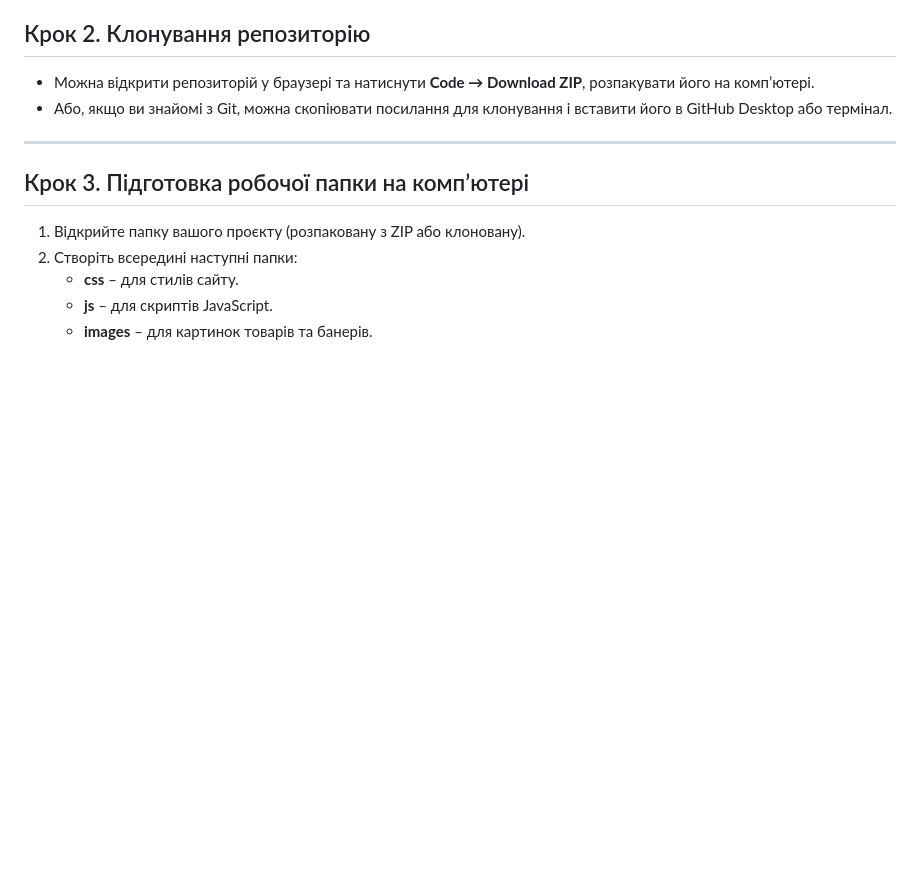
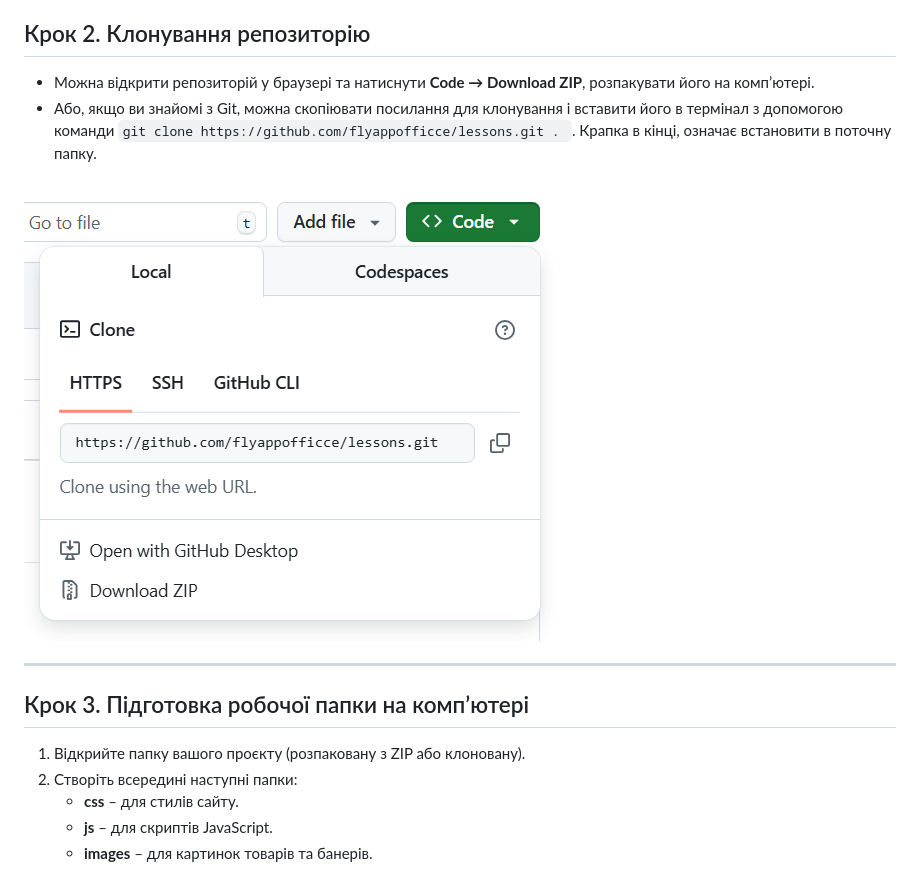
Before and after one commit to flyappofficce/lessons, a Markdown page: Online-market/lesson1.md, the part around the change. Rendered like a GitHub page; pictures changed too: Online-market/image.png (added); blank space fills up the shorter version.

```diff
--- a/Online-market/lesson1.md
+++ b/Online-market/lesson1.md
@@ -25,7 +25,10 @@
 ## Крок 2. Клонування репозиторію
 
 - Можна відкрити репозиторій у браузері та натиснути **Code → Download ZIP**, розпакувати його на комп’ютері.
-- Або, якщо ви знайомі з Git, можна скопіювати посилання для клонування і вставити його в GitHub Desktop або термінал.
+- Або, якщо ви знайомі з Git, можна скопіювати посилання для клонування і вставити його в термінал з допомогою команди
+``git clone https://github.com/flyappofficce/lessons.git . ``. Крапка в кінці, означає встановити в поточну папку.
+
+![посилання для клонування](image.png)
 
 ---
 
```
